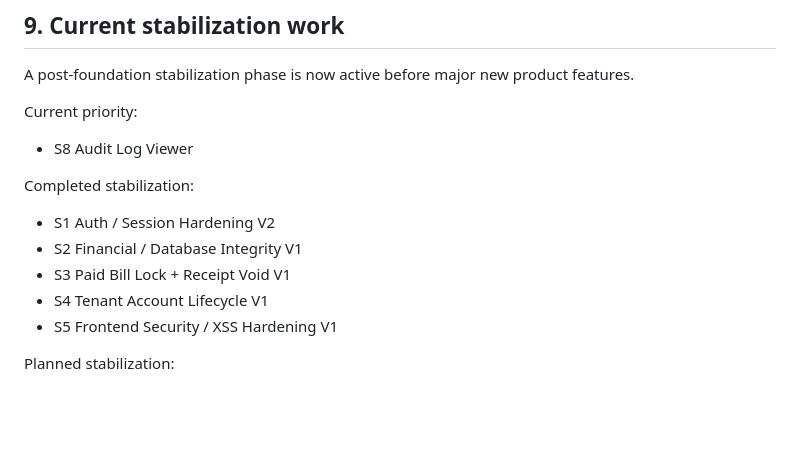
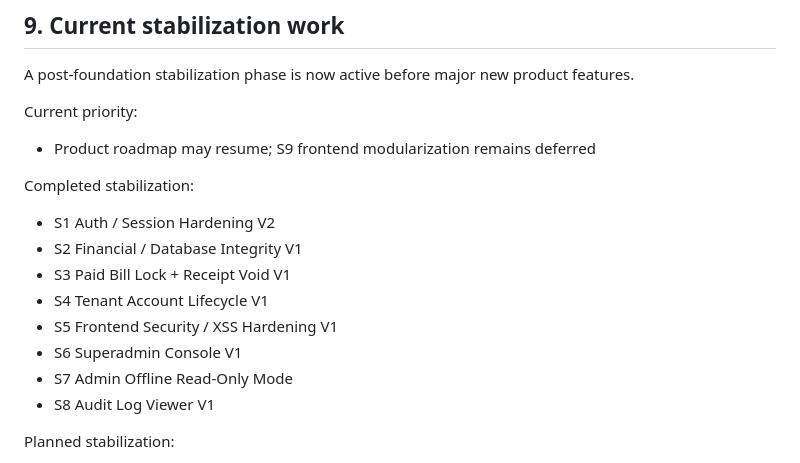
Before and after one commit to kimloor/DelightApp, a Markdown page: PROJECT.md, the part around the change. Drawn GitHub-style; blank space fills up the shorter version.

Commit message:
docs: update production stabilization state

```diff
--- a/PROJECT.md
+++ b/PROJECT.md
@@ -226,7 +226,7 @@ Key examples:
 A post-foundation stabilization phase is now active before major new product features.
 
 Current priority:
-- S8 Audit Log Viewer
+- Product roadmap may resume; S9 frontend modularization remains deferred
 
 Completed stabilization:
 - S1 Auth / Session Hardening V2
@@ -234,6 +234,9 @@ Completed stabilization:
 - S3 Paid Bill Lock + Receipt Void V1
 - S4 Tenant Account Lifecycle V1
 - S5 Frontend Security / XSS Hardening V1
+- S6 Superadmin Console V1
+- S7 Admin Offline Read-Only Mode
+- S8 Audit Log Viewer V1
 
 Planned stabilization:
 - financial/database integrity
```
